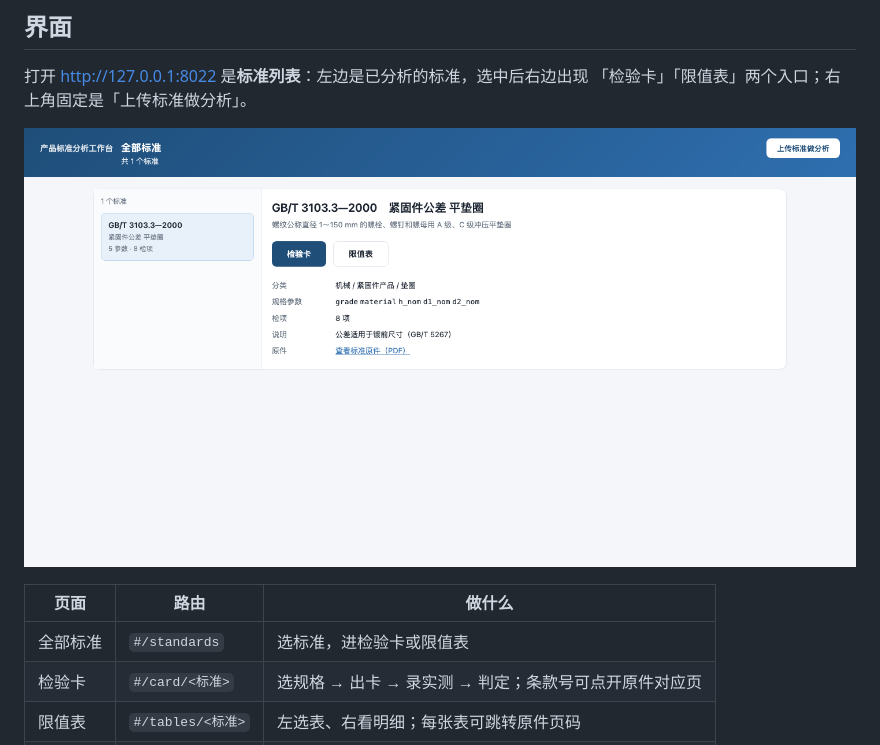
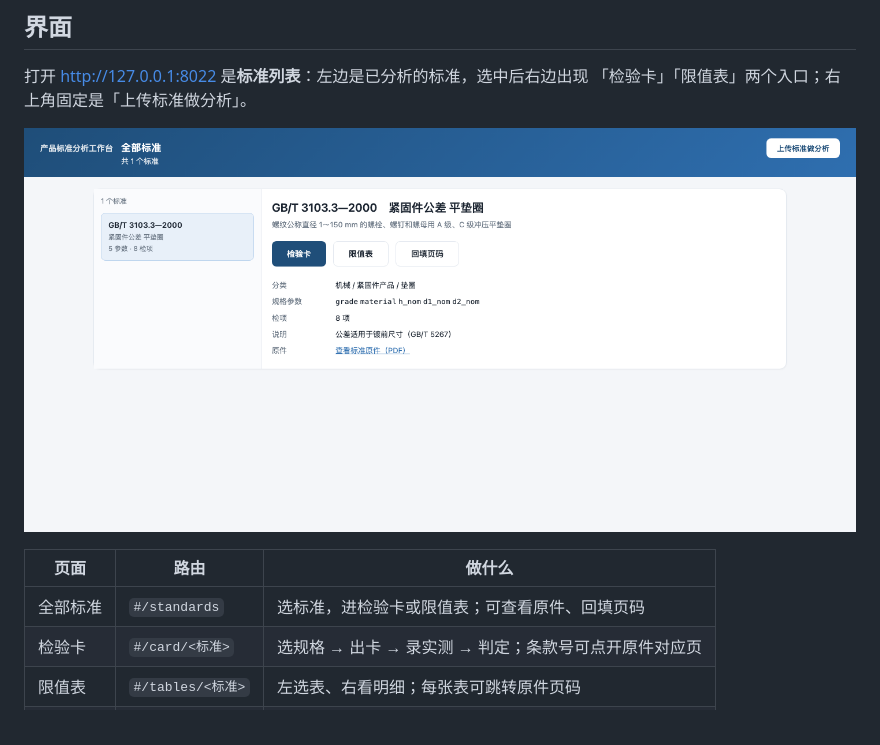
Before and after one commit to jxtanchris/product-standard-workbench, a Markdown page: README.md, the part around the change. GitHub-like rendering; pictures changed too: docs/home.png.

```diff
--- a/README.md
+++ b/README.md
@@ -14,7 +14,7 @@
 
 | 页面 | 路由 | 做什么 |
 |---|---|---|
-| 全部标准 | `#/standards` | 选标准，进检验卡或限值表 |
+| 全部标准 | `#/standards` | 选标准，进检验卡或限值表；可查看原件、回填页码 |
 | 检验卡 | `#/card/<标准>` | 选规格 → 出卡 → 录实测 → 判定；条款号可点开原件对应页 |
 | 限值表 | `#/tables/<标准>` | 左选表、右看明细；每张表可跳转原件页码 |
 | 上传分析 | `#/analyze` | 上传 PDF → 识别检项与表格 → 确认 → 发布成标准 |
```
Also changed, not shown: spec.md (+5 -0 lines), 4 other files.
